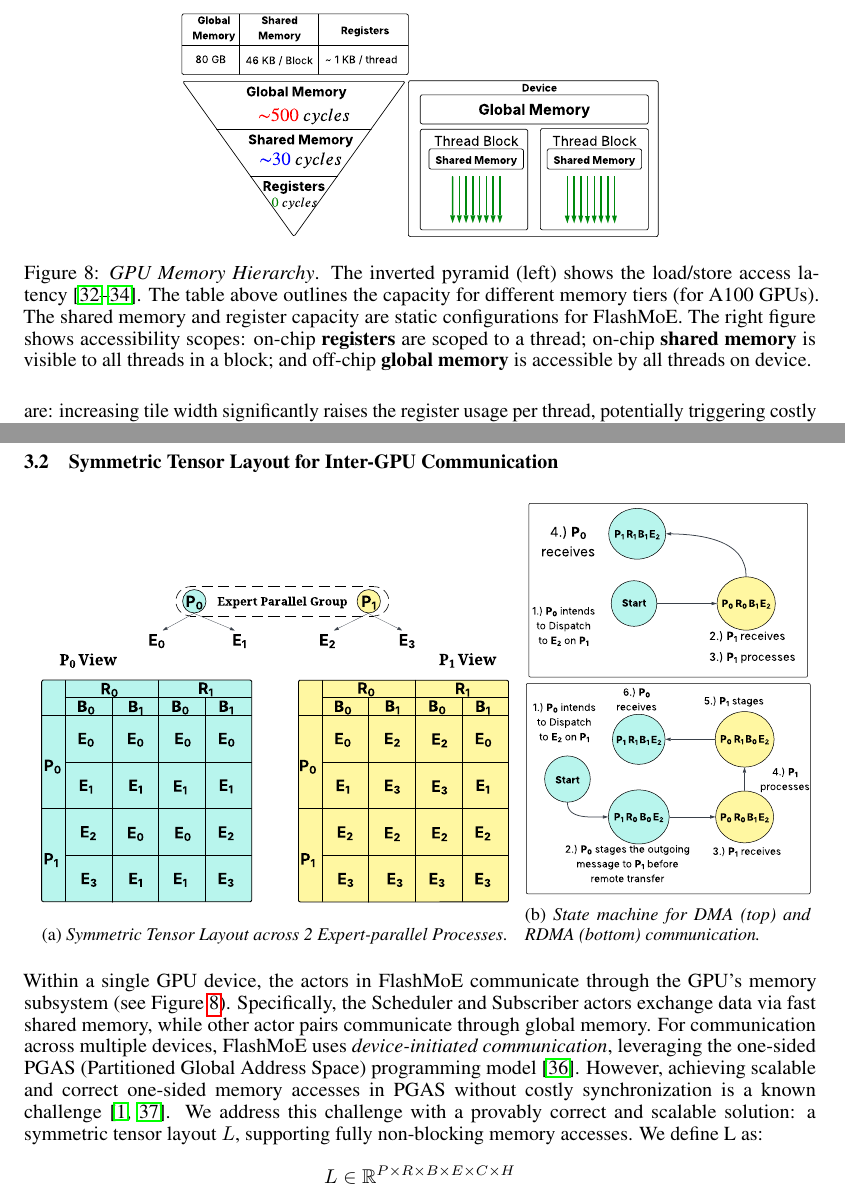
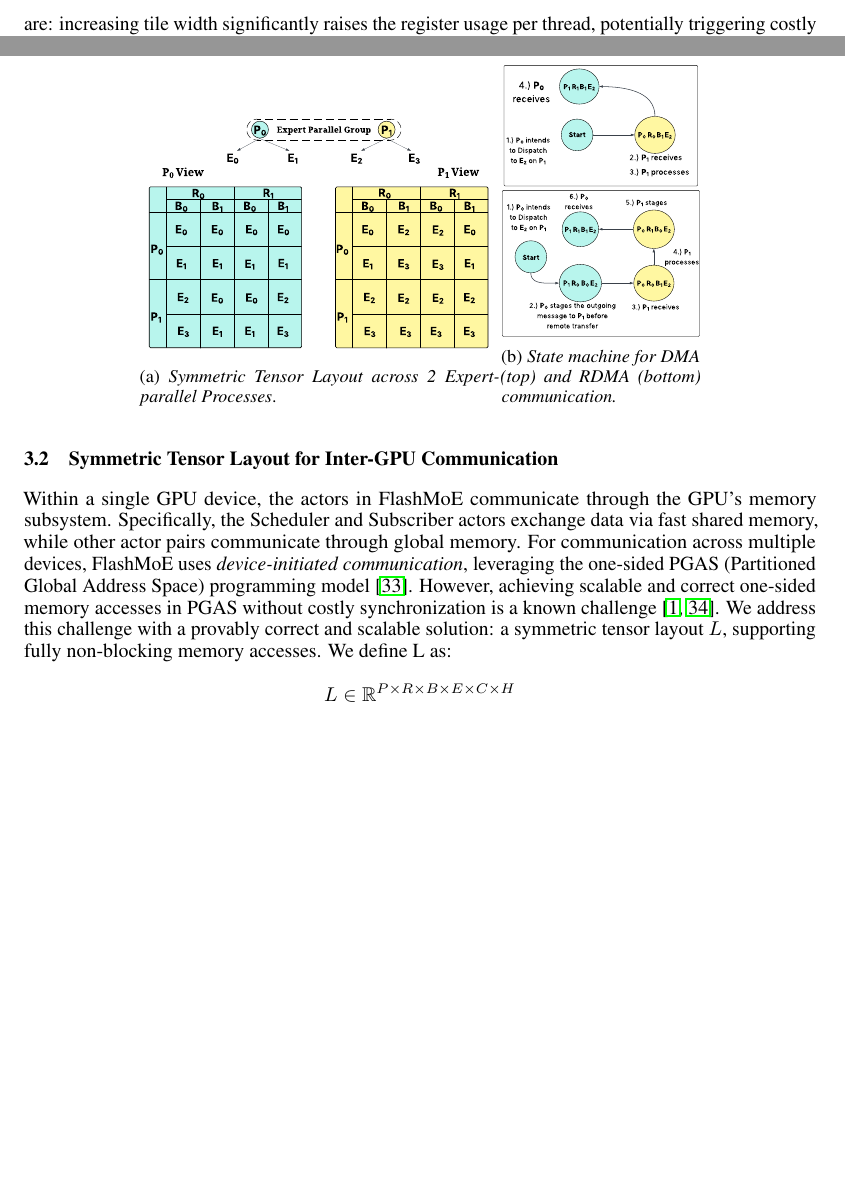
Before and after one commit to osayamenja/FlashMoEArxiv, a LaTeX paper (src/main.tex, which reads src/content/method-v2.tex): two parts of pages 7 and 8 of 27 before the commit and two parts of pages 7 and 8 of 26 after it, joined at a grey line, cut at the place of the change, the shorter picture padded with empty space. Compiled offline with pdfLaTeX.

Commit message:
remove mem figure

```diff
--- a/src/content/method-v2.tex
+++ b/src/content/method-v2.tex
@@ -96,13 +96,3 @@ dispatches to expert $e$. $w$ is the combine weight (Equation~\ref{eq:combine1})
 The tuple structure of $T_{\phi}$ is an implementation detail. $G_{\phi} \in \mathbb{R}^{S \times E}$ captures
 the affinity scores produced by the gate (Equation~\ref{eq:combine2}).
 
-\begin{figure}[!ht]
-    \centering
-    \includegraphics[width=3.5in]{flash_figs/mem2}
-    \caption{\emph{GPU Memory Hierarchy}.
-    The inverted pyramid (left) shows the load/store access latency~\cite{10579250, amperearch, ptx}.
-    The table above outlines the capacity for different memory tiers (for A100 GPUs).
-    The shared memory and register capacity are static configurations for \sysname.
-    The right figure shows accessibility scopes: on-chip \textbf{registers}
-    are scoped to a thread; on-chip \textbf{shared memory} is visible to all threads in a block;
-    and off-chip \textbf{global memory} is accessible by all threads on device.}
@@ -196,13 +196,13 @@ Whereas, the expert-combine operation is formalized as:
 \subsection{Symmetric Tensor Layout for Inter-GPU Communication}\label{subsec:symmetric-tensor-layout}
 \begin{figure}[!ht]
     \centering
-    \begin{subfigure}{0.62\textwidth}
+    \begin{subfigure}{0.45\textwidth}
         \centering
         \includegraphics[width=\linewidth, keepaspectratio]{figures/mem_layout}
         \caption{\emph{Symmetric Tensor Layout across 2 Expert-parallel Processes}.}
         \label{fig:mem_layout}
     \end{subfigure}
-    \begin{subfigure}{0.36\textwidth}
+    \begin{subfigure}{0.25\textwidth}
         \centering
         \includegraphics[width=\linewidth, keepaspectratio]{figures/sm_big}
         \caption{\emph{State machine for DMA (top) and RDMA (bottom) communication.}}
@@ -210,7 +210,7 @@ Whereas, the expert-combine operation is formalized as:
     \end{subfigure}
 \end{figure}
 
-Within a single GPU device, the actors in \sysname communicate through the GPU's memory subsystem (see Figure~\ref{fig:mem}).
+Within a single GPU device, the actors in \sysname communicate through the GPU's memory subsystem.
 Specifically, the Scheduler and Subscriber actors exchange data via fast shared memory, while other actor pairs
 communicate through global memory.
 For communication across multiple devices, \sysname uses \emph{device-initiated communication},
```
Also changed, not shown: out/main.pdf, src/content/method-v2.tex (16 more changed lines).
